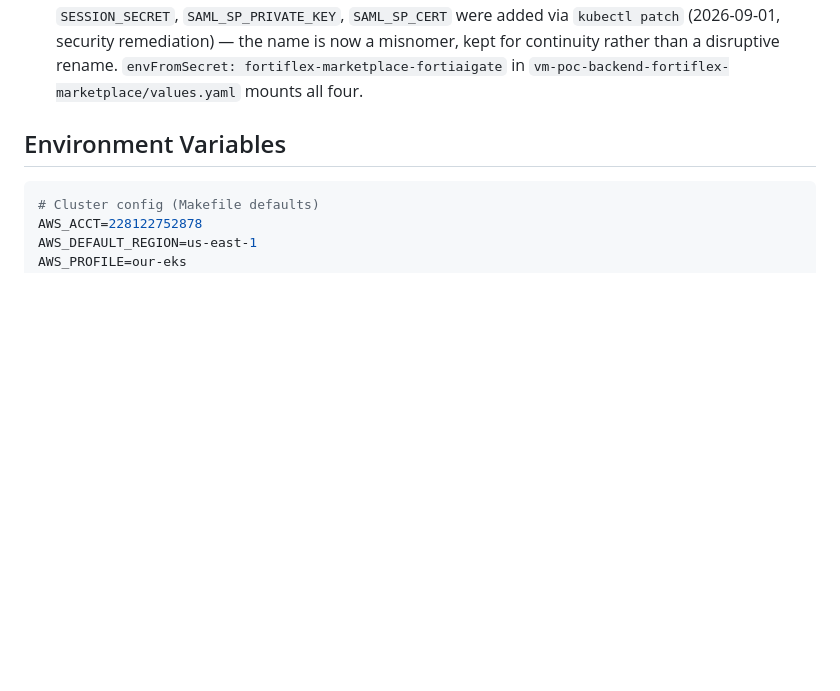
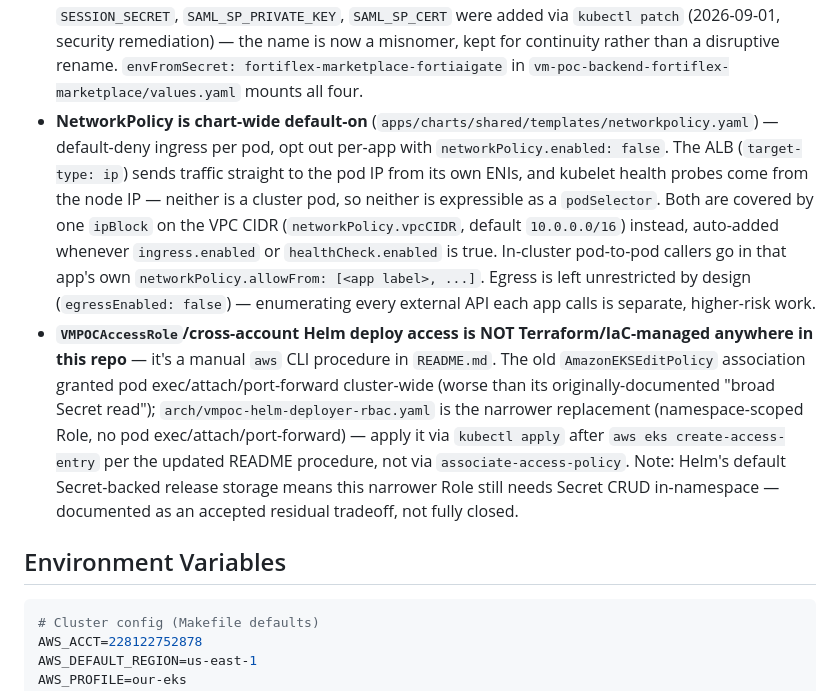
Before and after one commit to robreris/vending-machine-poc, a Markdown page: CLAUDE.md, the part around the change. Rendered like a GitHub page; blank space fills up the shorter version.

Commit message:
docs: close out follow-up batch, promote NetworkPolicy/IAM facts to CLAUDE.md [skip ci]

```diff
--- a/CLAUDE.md
+++ b/CLAUDE.md
@@ -105,6 +105,8 @@ cd apps/fortiflex-marketplace && git pull origin main
 - **`kubectl rollout restart` does NOT apply `values.yaml`/Helm chart changes** — it only re-pulls the current image under the existing Deployment spec. Any change to `apps/<app>/values.yaml` (containerPort, securityContext, resources, env, etc.) needs `helm upgrade`, not just a restart. Caught live 2026-09-01: a `containerPort` bump (80→8080) sat un-applied after a restart, causing a 502 until `helm upgrade` actually ran.
 - **`podSecurityContext.runAsNonRoot: true` requires an explicit numeric `runAsUser`/`runAsGroup`** in `apps/charts/shared/values.yaml` — without it, the kubelet can't resolve a Dockerfile's named `USER` (`appuser`, `node`) to a UID without running the container, and refuses to start it at all (`CreateContainerConfigError: cannot verify user is non-root`). Chart default is `1000` (matches every app's Dockerfile except `vm-poc-frontend-fortiflex`, which runs nginx's built-in uid 101 — overridden in that app's own `values.yaml`). Any new non-root Dockerfile must either use uid 1000 or add its own `podSecurityContext.runAsUser` override.
 - **`fortiflex-marketplace-fortiaigate` K8s Secret now holds 4 keys**, not just `FORTIAIGATE_API_KEY`: `SESSION_SECRET`, `SAML_SP_PRIVATE_KEY`, `SAML_SP_CERT` were added via `kubectl patch` (2026-09-01, security remediation) — the name is now a misnomer, kept for continuity rather than a disruptive rename. `envFromSecret: fortiflex-marketplace-fortiaigate` in `vm-poc-backend-fortiflex-marketplace/values.yaml` mounts all four.
+- **NetworkPolicy is chart-wide default-on** (`apps/charts/shared/templates/networkpolicy.yaml`) — default-deny ingress per pod, opt out per-app with `networkPolicy.enabled: false`. The ALB (`target-type: ip`) sends traffic straight to the pod IP from its own ENIs, and kubelet health probes come from the node IP — neither is a cluster pod, so neither is expressible as a `podSelector`. Both are covered by one `ipBlock` on the VPC CIDR (`networkPolicy.vpcCIDR`, default `10.0.0.0/16`) instead, auto-added whenever `ingress.enabled` or `healthCheck.enabled` is true. In-cluster pod-to-pod callers go in that app's own `networkPolicy.allowFrom: [<app label>, ...]`. Egress is left unrestricted by design (`egressEnabled: false`) — enumerating every external API each app calls is separate, higher-risk work.
+- **`VMPOCAccessRole`/cross-account Helm deploy access is NOT Terraform/IaC-managed anywhere in this repo** — it's a manual `aws` CLI procedure in `README.md`. The old `AmazonEKSEditPolicy` association granted pod exec/attach/port-forward cluster-wide (worse than its originally-documented "broad Secret read"); `arch/vmpoc-helm-deployer-rbac.yaml` is the narrower replacement (namespace-scoped Role, no pod exec/attach/port-forward) — apply it via `kubectl apply` after `aws eks create-access-entry` per the updated README procedure, not via `associate-access-policy`. Note: Helm's default Secret-backed release storage means this narrower Role still needs Secret CRUD in-namespace — documented as an accepted residual tradeoff, not fully closed.
 
 ## Environment Variables
 
```
